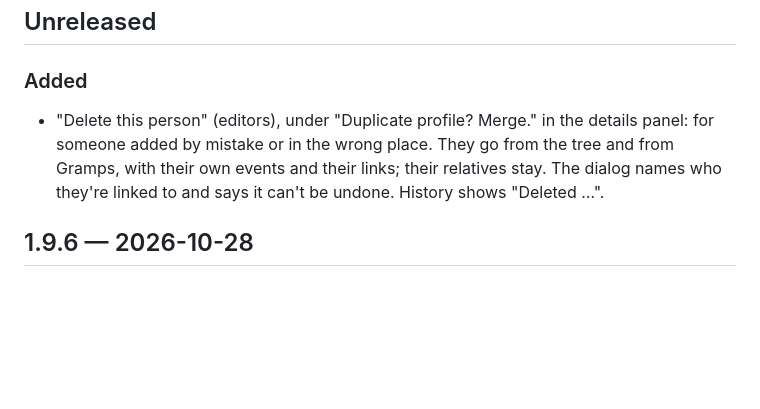
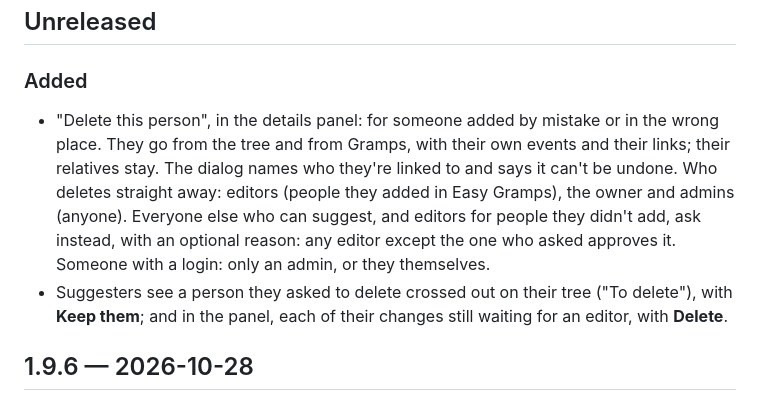
Before and after one commit to 6mat/easy-gramps, a Markdown page: CHANGELOG.md, the part around the change. GitHub-like rendering; blank space fills up the shorter version.

```diff
--- a/CHANGELOG.md
+++ b/CHANGELOG.md
@@ -5,9 +5,13 @@ All notable changes, newest first. Versions follow `VERSION`; releases are tagge
 ## Unreleased
 
 ### Added
-- "Delete this person" (editors), under "Duplicate profile? Merge." in the details panel: for someone added by mistake or in
-  the wrong place. They go from the tree and from Gramps, with their own events and their links; their relatives stay.
-  The dialog names who they're linked to and says it can't be undone. History shows "Deleted …".
+- "Delete this person", in the details panel: for someone added by mistake or in the wrong place. They go from the tree
+  and from Gramps, with their own events and their links; their relatives stay. The dialog names who they're linked to
+  and says it can't be undone. Who deletes straight away: editors (people they added in Easy Gramps), the owner and admins
+  (anyone). Everyone else who can suggest, and editors for people they didn't add, ask instead, with an optional reason:
+  any editor except the one who asked approves it. Someone with a login: only an admin, or they themselves.
+- Suggesters see a person they asked to delete crossed out on their tree ("To delete"), with **Keep them**; and in the
+  panel, each of their changes still waiting for an editor, with **Delete**.
 
 ## 1.9.6 — 2026-10-28
 
```
Also changed, not shown: CLAUDE.md (+7 -2 lines), README.md (+1 -1 lines).
